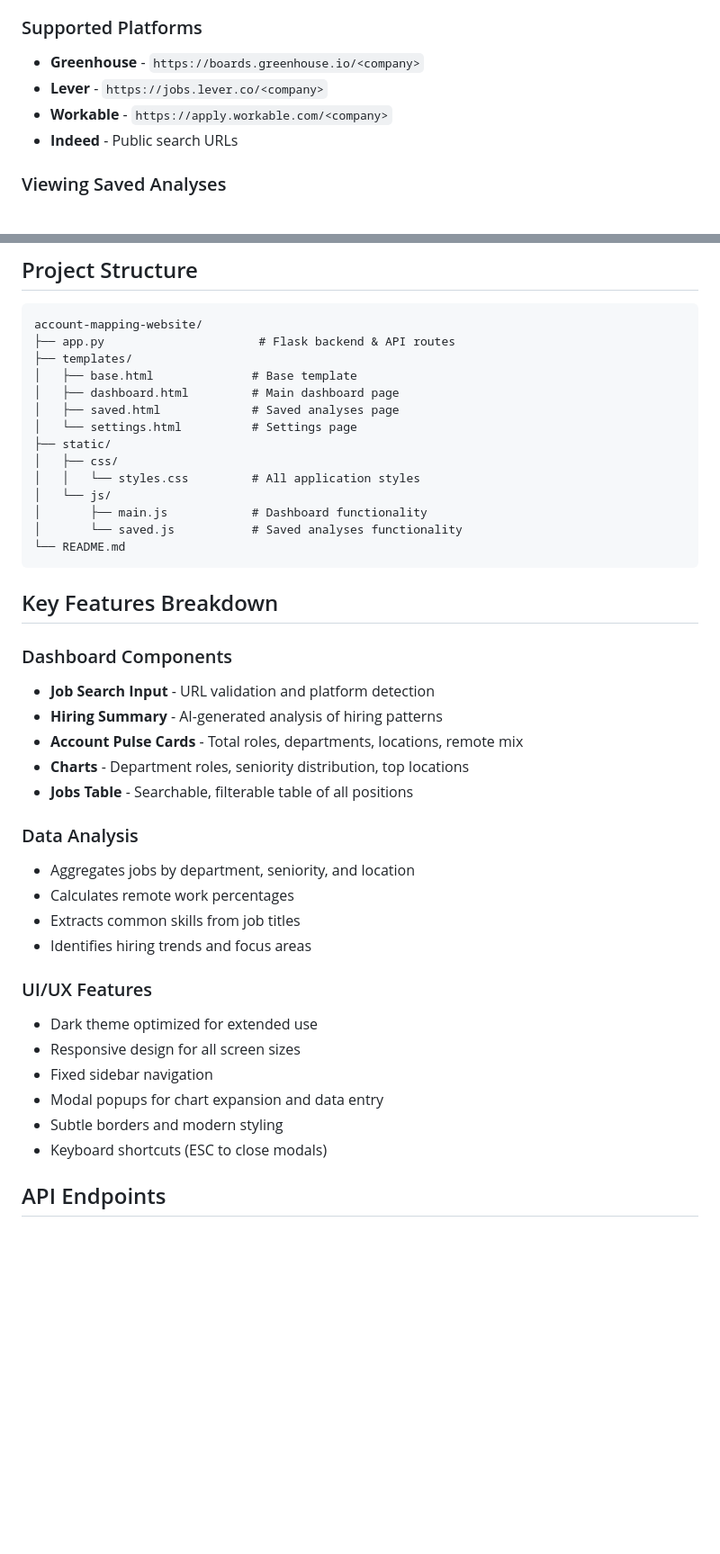
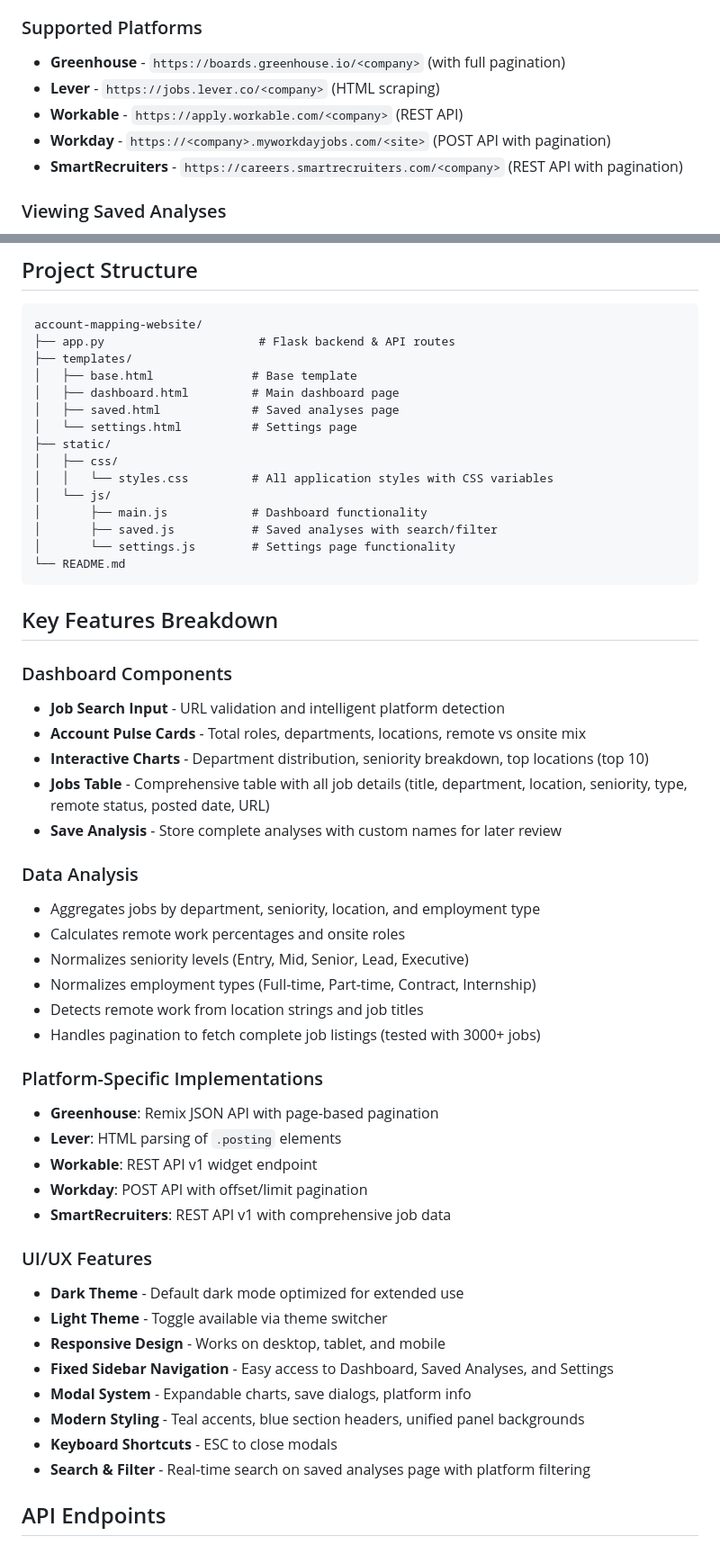
Before and after one commit to ammiels/account-mapping-website, a Markdown page: README.md, 2 parts joined by grey strips. Shown at 90% size. Rendered like a GitHub page; blank space fills up the shorter version.

Commit message:
Update README with comprehensive feature documentation and all supported platforms

````diff
--- a/README.md
+++ b/README.md
@@ -70,10 +75,11 @@ http://localhost:5000
 
 ### Supported Platforms
 
-- **Greenhouse** - `https://boards.greenhouse.io/<company>`
-- **Lever** - `https://jobs.lever.co/<company>`
-- **Workable** - `https://apply.workable.com/<company>`
-- **Indeed** - Public search URLs
+- **Greenhouse** - `https://boards.greenhouse.io/<company>` (with full pagination)
+- **Lever** - `https://jobs.lever.co/<company>` (HTML scraping)
+- **Workable** - `https://apply.workable.com/<company>` (REST API)
+- **Workday** - `https://<company>.myworkdayjobs.com/<site>` (POST API with pagination)
+- **SmartRecruiters** - `https://careers.smartrecruiters.com/<company>` (REST API with pagination)
 
 ### Viewing Saved Analyses
 
@@ -94,35 +100,47 @@ account-mapping-website/
 │   └── settings.html          # Settings page
 ├── static/
 │   ├── css/
-│   │   └── styles.css         # All application styles
+│   │   └── styles.css         # All application styles with CSS variables
 │   └── js/
 │       ├── main.js            # Dashboard functionality
-│       └── saved.js           # Saved analyses functionality
+│       ├── saved.js           # Saved analyses with search/filter
+│       └── settings.js        # Settings page functionality
 └── README.md
 ```
 
 ## Key Features Breakdown
 
 ### Dashboard Components
-- **Job Search Input** - URL validation and platform detection
-- **Hiring Summary** - AI-generated analysis of hiring patterns
-- **Account Pulse Cards** - Total roles, departments, locations, remote mix
-- **Charts** - Department roles, seniority distribution, top locations
-- **Jobs Table** - Searchable, filterable table of all positions
+- **Job Search Input** - URL validation and intelligent platform detection
+- **Account Pulse Cards** - Total roles, departments, locations, remote vs onsite mix
+- **Interactive Charts** - Department distribution, seniority breakdown, top locations (top 10)
+- **Jobs Table** - Comprehensive table with all job details (title, department, location, seniority, type, remote status, posted date, URL)
+- **Save Analysis** - Store complete analyses with custom names for later review
 
 ### Data Analysis
-- Aggregates jobs by department, seniority, and location
-- Calculates remote work percentages
-- Extracts common skills from job titles
-- Identifies hiring trends and focus areas
+- Aggregates jobs by department, seniority, location, and employment type
+- Calculates remote work percentages and onsite roles
+- Normalizes seniority levels (Entry, Mid, Senior, Lead, Executive)
+- Normalizes employment types (Full-time, Part-time, Contract, Internship)
+- Detects remote work from location strings and job titles
+- Handles pagination to fetch complete job listings (tested with 3000+ jobs)
+
+### Platform-Specific Implementations
+- **Greenhouse**: Remix JSON API with page-based pagination
+- **Lever**: HTML parsing of `.posting` elements
+- **Workable**: REST API v1 widget endpoint
+- **Workday**: POST API with offset/limit pagination
+- **SmartRecruiters**: REST API v1 with comprehensive job data
 
 ### UI/UX Features
-- Dark theme optimized for extended use
-- Responsive design for all screen sizes
-- Fixed sidebar navigation
-- Modal popups for chart expansion and data entry
-- Subtle borders and modern styling
-- Keyboard shortcuts (ESC to close modals)
+- **Dark Theme** - Default dark mode optimized for extended use
+- **Light Theme** - Toggle available via theme switcher
+- **Responsive Design** - Works on desktop, tablet, and mobile
+- **Fixed Sidebar Navigation** - Easy access to Dashboard, Saved Analyses, and Settings
+- **Modal System** - Expandable charts, save dialogs, platform info
+- **Modern Styling** - Teal accents, blue section headers, unified panel backgrounds
+- **Keyboard Shortcuts** - ESC to close modals
+- **Search & Filter** - Real-time search on saved analyses page with platform filtering
 
 ## API Endpoints
 
````
Also changed, not shown: other parts of README.md (+77 -17 lines).
